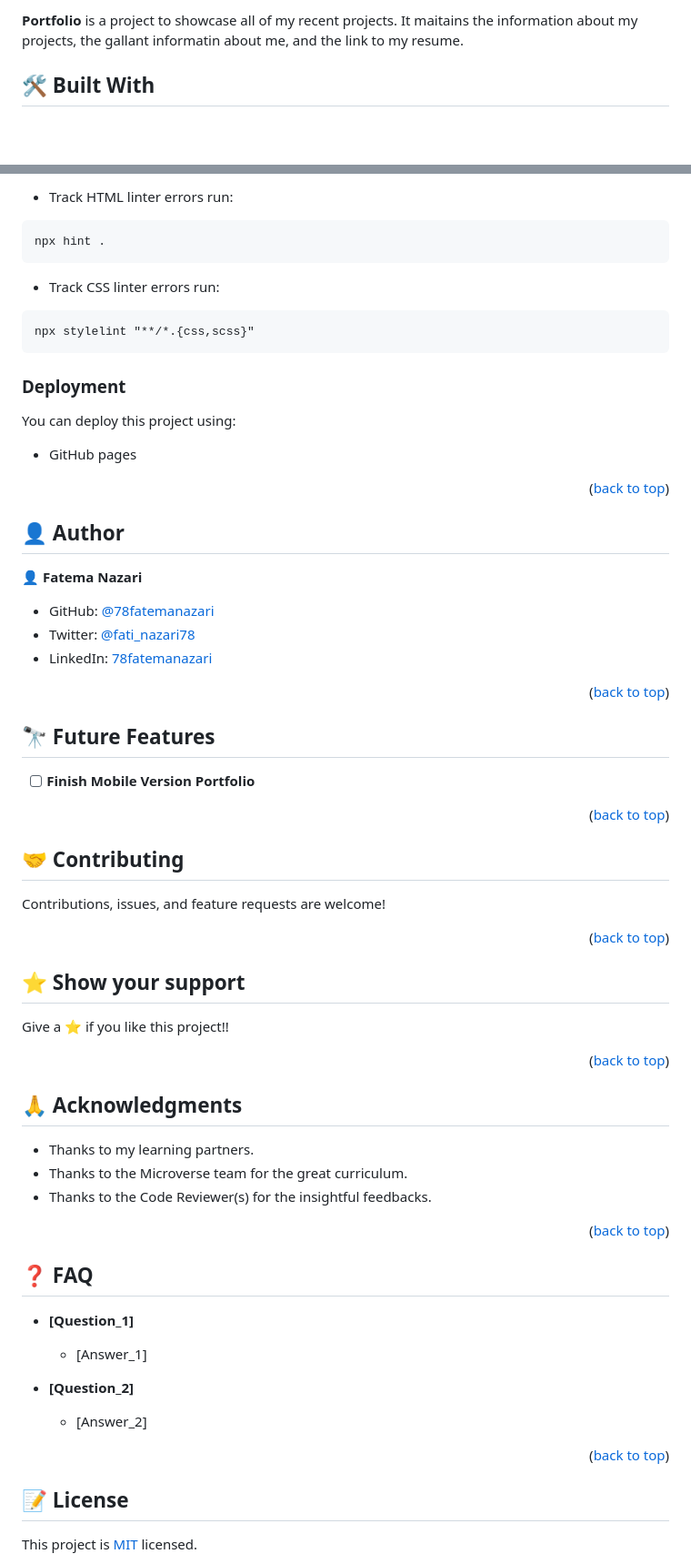
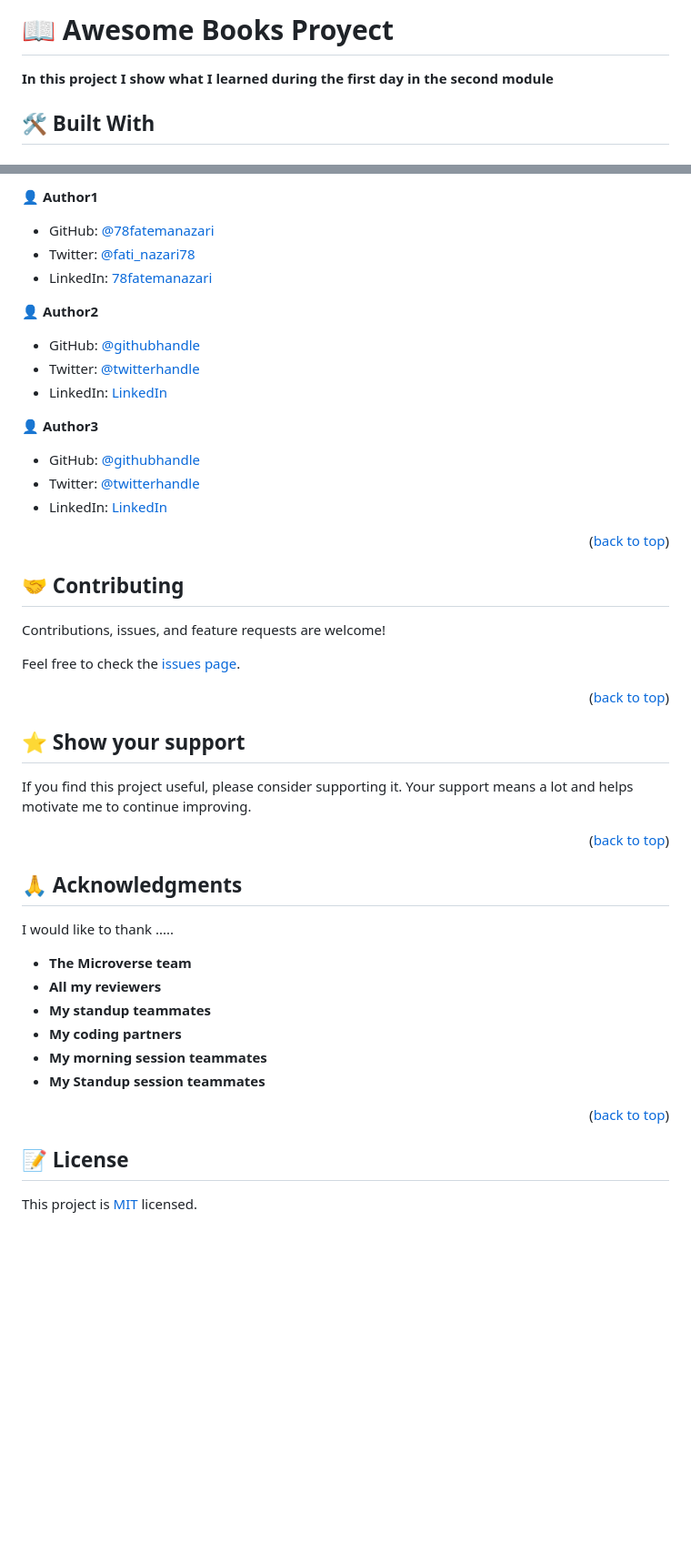
Before and after one commit to 78fatemanazari/Awesome-Books, a Markdown page: README.md, 2 parts joined by grey strips. Shown: that part at 91% size. Drawn GitHub-style; blank space fills up the shorter version.

Commit message:
feat: added the README file correspondig

````diff
--- a/README.md
+++ b/README.md
@@ -27,5 +19,8 @@
 
-**Portfolio**  is a project to showcase all of my recent projects. It maitains the information about my projects, the gallant informatin about me, and the link to my resume.
+
+# 📖 Awesome Books Proyect<a name="Awesome Books"></a>
+
+**In this project I show what I learned during the first day in the second module**
 
 ## 🛠 Built With <a name="built-with"></a>
 
@@ -103,32 +109,20 @@ To run tests, run the following command:
-- Track HTML linter errors run:
-```
-npx hint .
-```
-- Track CSS linter errors run:
-```
-npx stylelint "**/*.{css,scss}"
-```
-
-### Deployment <a name="deployment"></a>
-
-You can deploy this project using:
-- GitHub pages
-
-<p align="right">(<a href="#readme-top">back to top</a>)</p>
-
-## 👤 Author <a name="author"></a>
-
-👤 **Fatema Nazari**
+👤 **Author1**
 
 - GitHub: [@78fatemanazari](https://github.com/78fatemanazari)
 - Twitter: [@fati_nazari78](https://twitter.com/fati_nazari78?s=31)
 - LinkedIn: [78fatemanazari](https://www.linkedin.com/in/78fatemanazari)
 
-<p align="right">(<a href="#readme-top">back to top</a>)</p>
+👤 **Author2**
 
-## 🔭 Future Features <a name="future-features"></a>
+- GitHub: [@githubhandle](https://github.com/AndresEspi)
+- Twitter: [@twitterhandle](https://twitter.com/Andres_Esp1nosa)
+- LinkedIn: [LinkedIn](https://www.linkedin.com/in/andres-espinosa-3bba67271/)
 
-- [ ] **Finish Mobile Version Portfolio**
+👤 **Author3**
+
+- GitHub: [@githubhandle](https://github.com/AndresEspi)
+- Twitter: [@twitterhandle](https://twitter.com/Andres_Esp1nosa)
+- LinkedIn: [LinkedIn](https://www.linkedin.com/in/andres-espinosa-3bba67271/)
 
 <p align="right">(<a href="#readme-top">back to top</a>)</p>
 
@@ -136,36 +130,30 @@ You can deploy this project using:
 
 Contributions, issues, and feature requests are welcome!
 
+Feel free to check the [issues page](https://github.com/AndresEspi/animePage/issues).
 
 <p align="right">(<a href="#readme-top">back to top</a>)</p>
 
+
 ## ⭐️ Show your support <a name="support"></a>
 
-
-Give a ⭐️ if you like this project!!
+If you find this project useful, please consider supporting it. Your support means a lot and helps motivate me to continue improving.
 
 <p align="right">(<a href="#readme-top">back to top</a>)</p>
 
+
 ## 🙏 Acknowledgments <a name="acknowledgements"></a>
 
-- Thanks to my learning partners.
-- Thanks to the Microverse team for the great curriculum.
-- Thanks to the Code Reviewer(s) for the insightful feedbacks.
-
+I would like to thank .....
+- **The Microverse team**
+- **All my reviewers**
+- **My standup teammates**
+- **My coding partners**
+- **My morning session teammates**
+- **My Standup session teammates**
 
 <p align="right">(<a href="#readme-top">back to top</a>)</p>
 
-## ❓ FAQ <a name="faq"></a>
-
-- **[Question_1]**
-
-  - [Answer_1]
-
-- **[Question_2]**
-
-  - [Answer_2]
-
-<p align="right">(<a href="#readme-top">back to top</a>)</p>
 
 ## 📝 License <a name="license"></a>
 
````
Also changed, not shown: other parts of README.md (+76 -73 lines).
